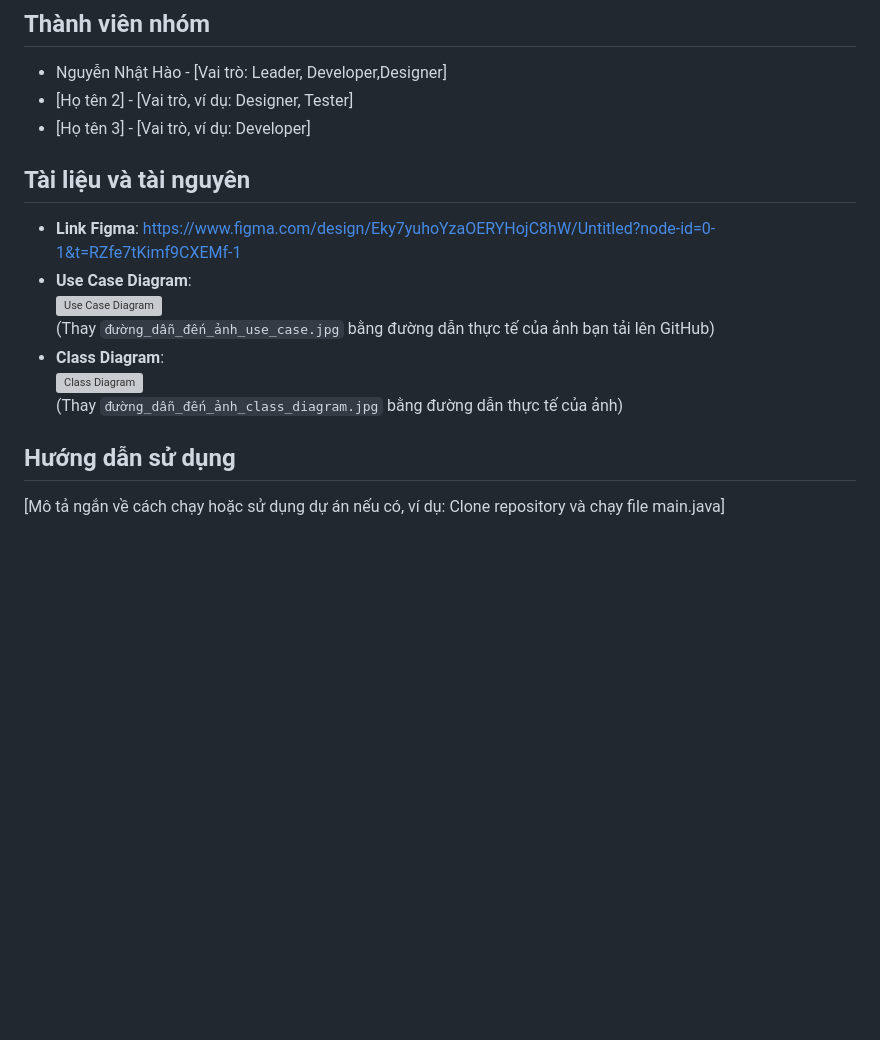
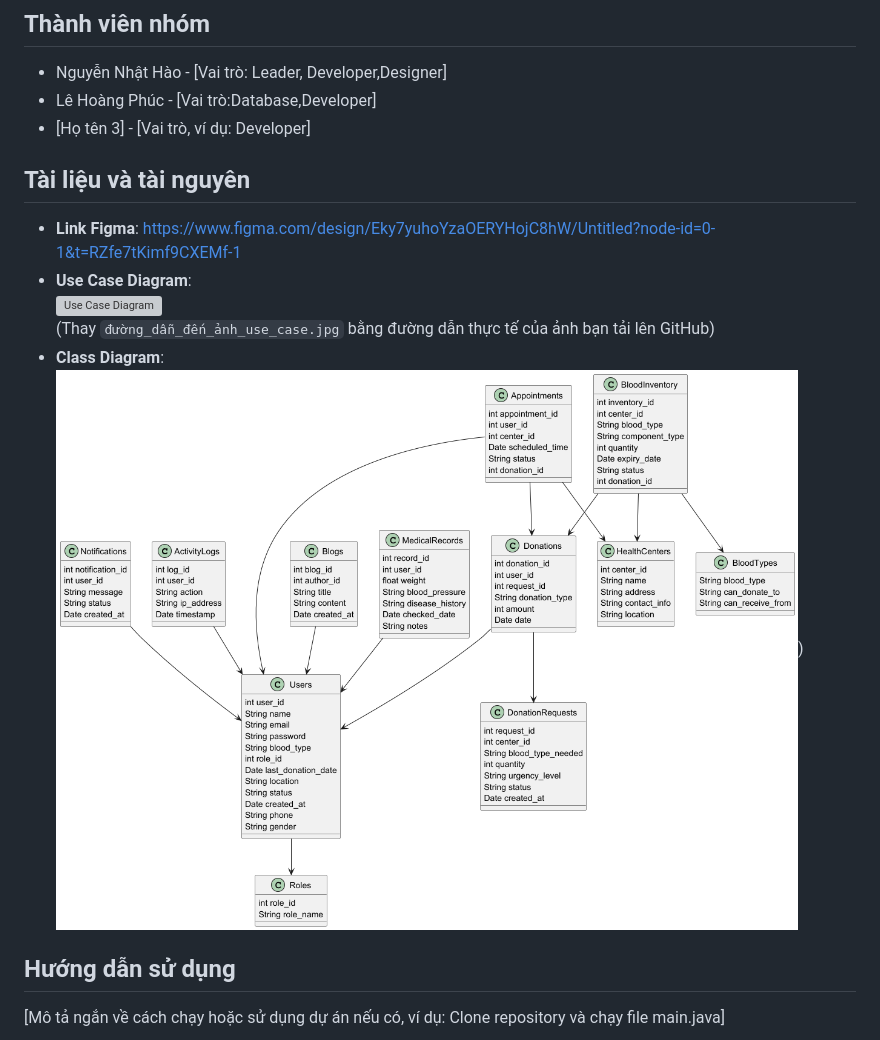
Before and after one commit to nguyennhathao-so/Java_lab, a Markdown page: README.md, the part around the change. Drawn GitHub-style; pictures changed too: docs/diagrams/Class_diagram.png (added); blank space fills up the shorter version; grey boxes are pictures that could not be loaded.

Commit message:
Class_Diagram

```diff
--- a/README.md
+++ b/README.md
@@ -23,7 +23,7 @@ Phần mềm hỗ trợ việc hiến máu cho 01 cơ sở y tế.
 
 ## Thành viên nhóm
 - Nguyễn Nhật Hào - [Vai trò: Leader, Developer,Designer]
-- [Họ tên 2] - [Vai trò, ví dụ: Designer, Tester]
+- Lê Hoàng Phúc - [Vai trò:Database,Developer]
 - [Họ tên 3] - [Vai trò, ví dụ: Developer]
 
 ## Tài liệu và tài nguyên
@@ -32,8 +32,8 @@ Phần mềm hỗ trợ việc hiến máu cho 01 cơ sở y tế.
   ![Use Case Diagram](đường_dẫn_đến_ảnh_use_case.jpg)
   (Thay `đường_dẫn_đến_ảnh_use_case.jpg` bằng đường dẫn thực tế của ảnh bạn tải lên GitHub)
 - **Class Diagram**:
-  ![Class Diagram](đường_dẫn_đến_ảnh_class_diagram.jpg)
-  (Thay `đường_dẫn_đến_ảnh_class_diagram.jpg` bằng đường dẫn thực tế của ảnh)
+  ![Class Diagram](docs/diagrams/Class_diagram.png))
+
 
 ## Hướng dẫn sử dụng
 [Mô tả ngắn về cách chạy hoặc sử dụng dự án nếu có, ví dụ: Clone repository và chạy file main.java]
```
Also changed, not shown: 1 other file.
